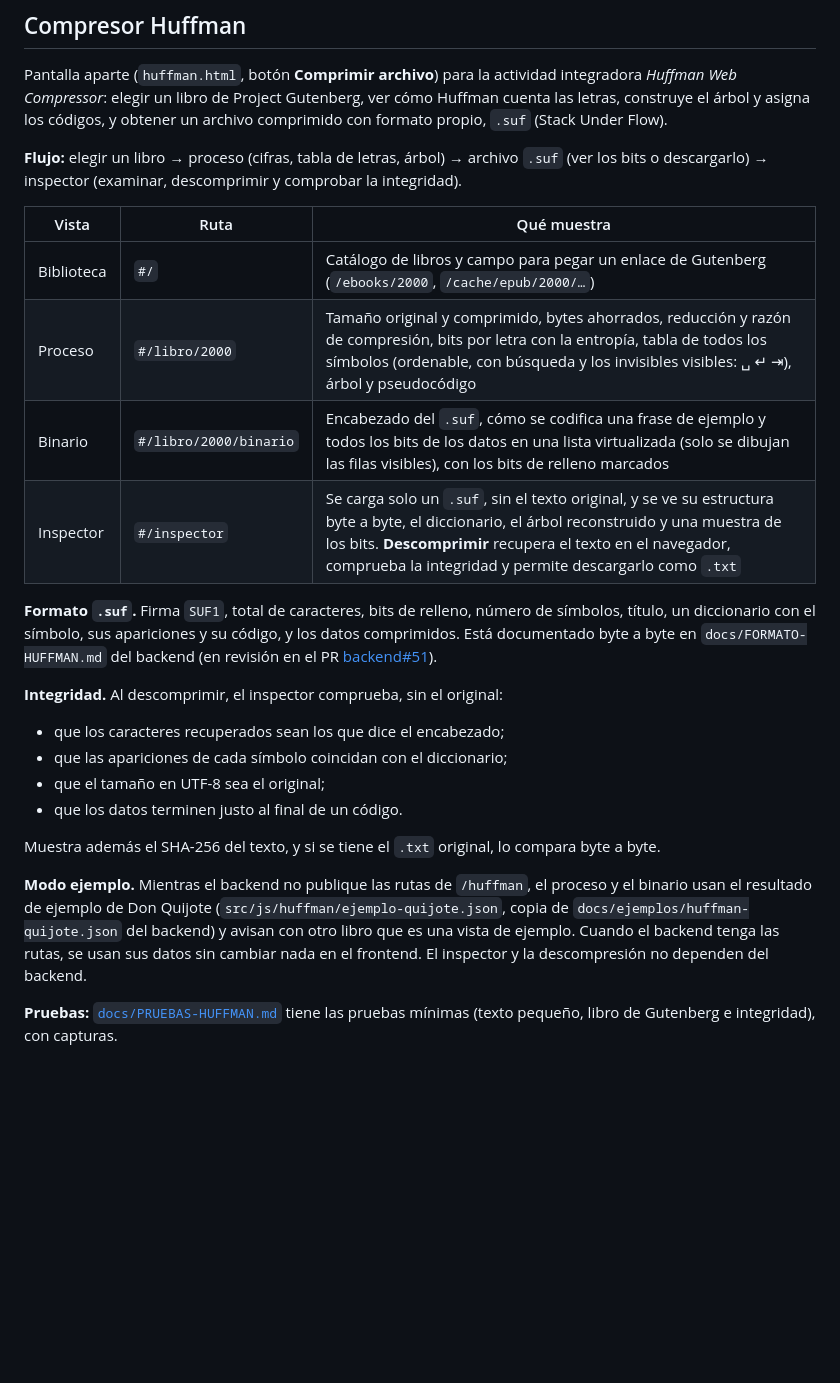
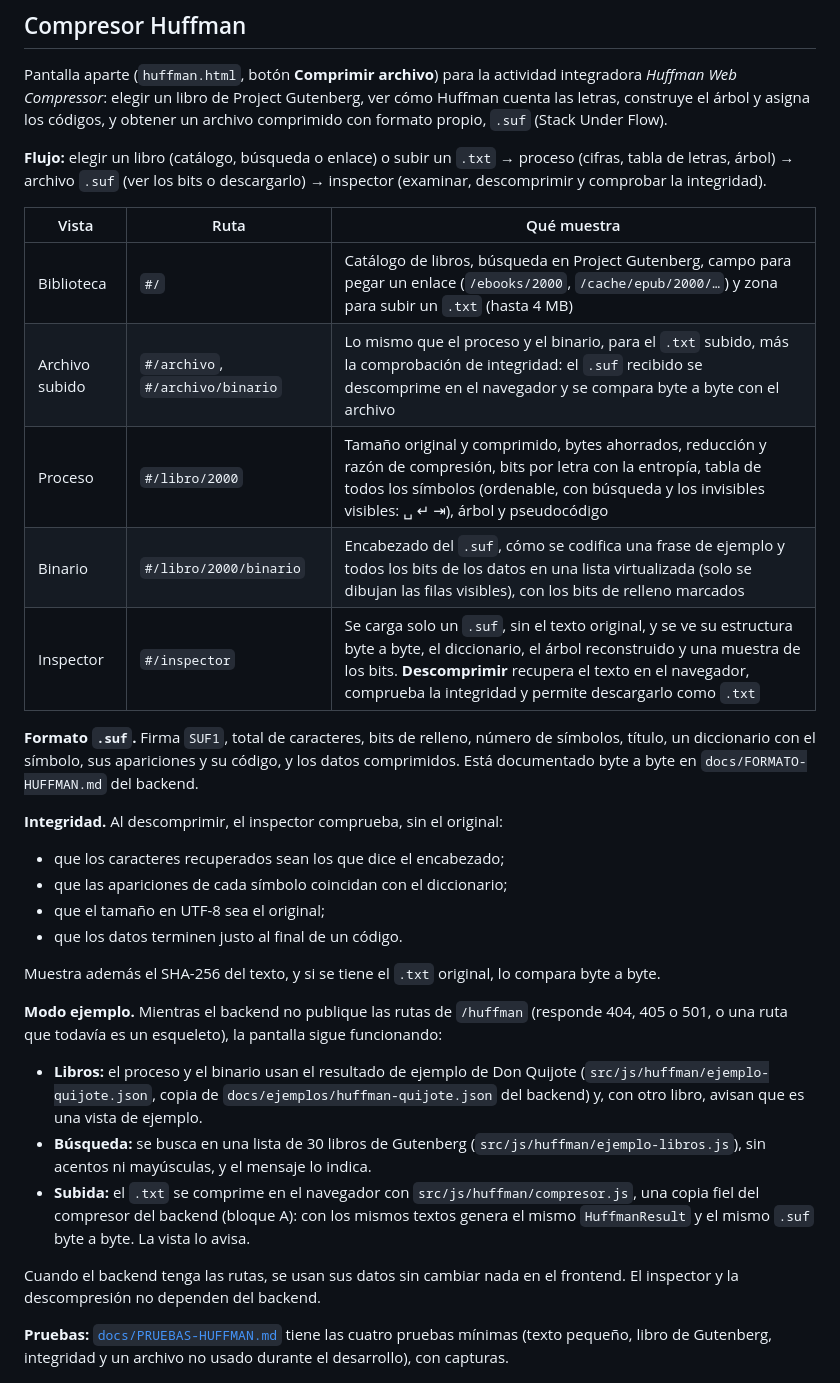
Before and after one commit to qci-stack-underflow/algorithms-visualization-frontend, a Markdown page: README.md, the part around one of its changes. GitHub-like rendering; blank space fills up the shorter version.

Commit message:
docs: prueba 4 con La Celestina y modo ejemplo de la búsqueda y la subida
Co-Authored-By: Claude Opus 5.5 <noreply@anthropic.com>

```diff
--- a/README.md
+++ b/README.md
@@ -125,16 +125,17 @@ Las instrucciones están en el [README del backend](https://github.com/qci-stack
 
 Pantalla aparte (`huffman.html`, botón **Comprimir archivo**) para la actividad integradora *Huffman Web Compressor*: elegir un libro de Project Gutenberg, ver cómo Huffman cuenta las letras, construye el árbol y asigna los códigos, y obtener un archivo comprimido con formato propio, `.suf` (Stack Under Flow).
 
-**Flujo:** elegir un libro → proceso (cifras, tabla de letras, árbol) → archivo `.suf` (ver los bits o descargarlo) → inspector (examinar, descomprimir y comprobar la integridad).
+**Flujo:** elegir un libro (catálogo, búsqueda o enlace) o subir un `.txt` → proceso (cifras, tabla de letras, árbol) → archivo `.suf` (ver los bits o descargarlo) → inspector (examinar, descomprimir y comprobar la integridad).
 
 | Vista | Ruta | Qué muestra |
 |---|---|---|
-| Biblioteca | `#/` | Catálogo de libros y campo para pegar un enlace de Gutenberg (`/ebooks/2000`, `/cache/epub/2000/…`) |
+| Biblioteca | `#/` | Catálogo de libros, búsqueda en Project Gutenberg, campo para pegar un enlace (`/ebooks/2000`, `/cache/epub/2000/…`) y zona para subir un `.txt` (hasta 4 MB) |
+| Archivo subido | `#/archivo`, `#/archivo/binario` | Lo mismo que el proceso y el binario, para el `.txt` subido, más la comprobación de integridad: el `.suf` recibido se descomprime en el navegador y se compara byte a byte con el archivo |
 | Proceso | `#/libro/2000` | Tamaño original y comprimido, bytes ahorrados, reducción y razón de compresión, bits por letra con la entropía, tabla de todos los símbolos (ordenable, con búsqueda y los invisibles visibles: ␣ ↵ ⇥), árbol y pseudocódigo |
 | Binario | `#/libro/2000/binario` | Encabezado del `.suf`, cómo se codifica una frase de ejemplo y todos los bits de los datos en una lista virtualizada (solo se dibujan las filas visibles), con los bits de relleno marcados |
 | Inspector | `#/inspector` | Se carga solo un `.suf`, sin el texto original, y se ve su estructura byte a byte, el diccionario, el árbol reconstruido y una muestra de los bits. **Descomprimir** recupera el texto en el navegador, comprueba la integridad y permite descargarlo como `.txt` |
 
-**Formato `.suf`.** Firma `SUF1`, total de caracteres, bits de relleno, número de símbolos, título, un diccionario con el símbolo, sus apariciones y su código, y los datos comprimidos. Está documentado byte a byte en `docs/FORMATO-HUFFMAN.md` del backend (en revisión en el PR [backend#51](https://github.com/qci-stack-underflow/algorithms-visualization-backend/pull/51)).
+**Formato `.suf`.** Firma `SUF1`, total de caracteres, bits de relleno, número de símbolos, título, un diccionario con el símbolo, sus apariciones y su código, y los datos comprimidos. Está documentado byte a byte en `docs/FORMATO-HUFFMAN.md` del backend.
 
 **Integridad.** Al descomprimir, el inspector comprueba, sin el original:
 - que los caracteres recuperados sean los que dice el encabezado;
@@ -144,9 +145,14 @@ Pantalla aparte (`huffman.html`, botón **Comprimir archivo**) para la actividad
 
 Muestra además el SHA-256 del texto, y si se tiene el `.txt` original, lo compara byte a byte.
 
-**Modo ejemplo.** Mientras el backend no publique las rutas de `/huffman`, el proceso y el binario usan el resultado de ejemplo de Don Quijote (`src/js/huffman/ejemplo-quijote.json`, copia de `docs/ejemplos/huffman-quijote.json` del backend) y avisan con otro libro que es una vista de ejemplo. Cuando el backend tenga las rutas, se usan sus datos sin cambiar nada en el frontend. El inspector y la descompresión no dependen del backend.
+**Modo ejemplo.** Mientras el backend no publique las rutas de `/huffman` (responde 404, 405 o 501, o una ruta que todavía es un esqueleto), la pantalla sigue funcionando:
+- **Libros:** el proceso y el binario usan el resultado de ejemplo de Don Quijote (`src/js/huffman/ejemplo-quijote.json`, copia de `docs/ejemplos/huffman-quijote.json` del backend) y, con otro libro, avisan que es una vista de ejemplo.
+- **Búsqueda:** se busca en una lista de 30 libros de Gutenberg (`src/js/huffman/ejemplo-libros.js`), sin acentos ni mayúsculas, y el mensaje lo indica.
+- **Subida:** el `.txt` se comprime en el navegador con `src/js/huffman/compresor.js`, una copia fiel del compresor del backend (bloque A): con los mismos textos genera el mismo `HuffmanResult` y el mismo `.suf` byte a byte. La vista lo avisa.
 
-**Pruebas:** [`docs/PRUEBAS-HUFFMAN.md`](docs/PRUEBAS-HUFFMAN.md) tiene las pruebas mínimas (texto pequeño, libro de Gutenberg e integridad), con capturas.
+Cuando el backend tenga las rutas, se usan sus datos sin cambiar nada en el frontend. El inspector y la descompresión no dependen del backend.
+
+**Pruebas:** [`docs/PRUEBAS-HUFFMAN.md`](docs/PRUEBAS-HUFFMAN.md) tiene las cuatro pruebas mínimas (texto pequeño, libro de Gutenberg, integridad y un archivo no usado durante el desarrollo), con capturas.
 
 ![Proceso de Huffman con Don Quijote](docs/capturas/huffman-proceso.png)
 
```
Also changed, not shown: other parts of README.md (+9 -6 lines), docs/PRUEBAS-HUFFMAN.md (+21 -2 lines), docs/capturas/huffman-prueba4-integridad.png (added), docs/capturas/huffman-prueba4.png (added).
